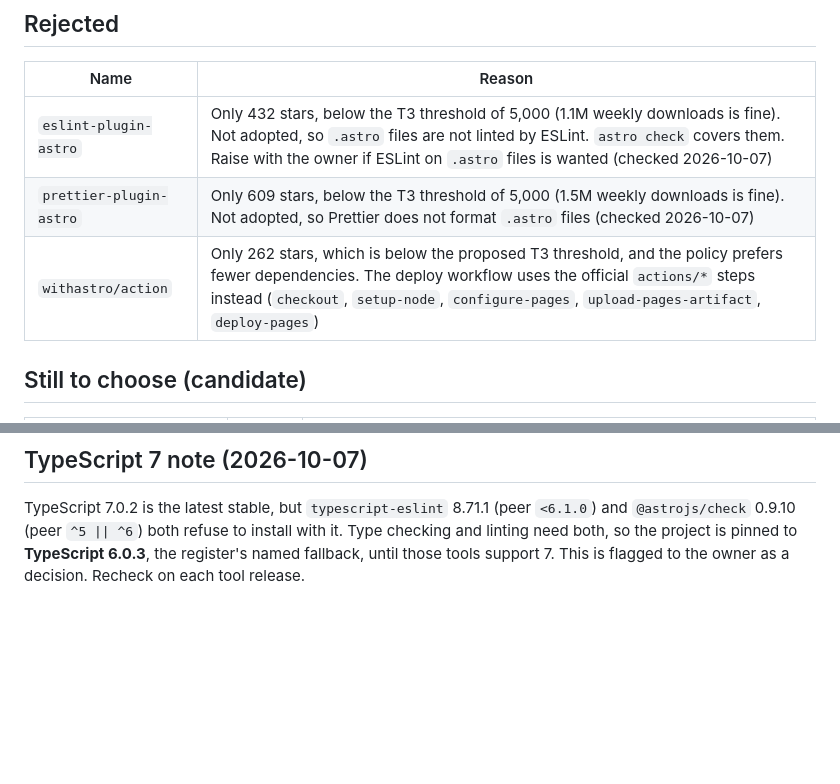
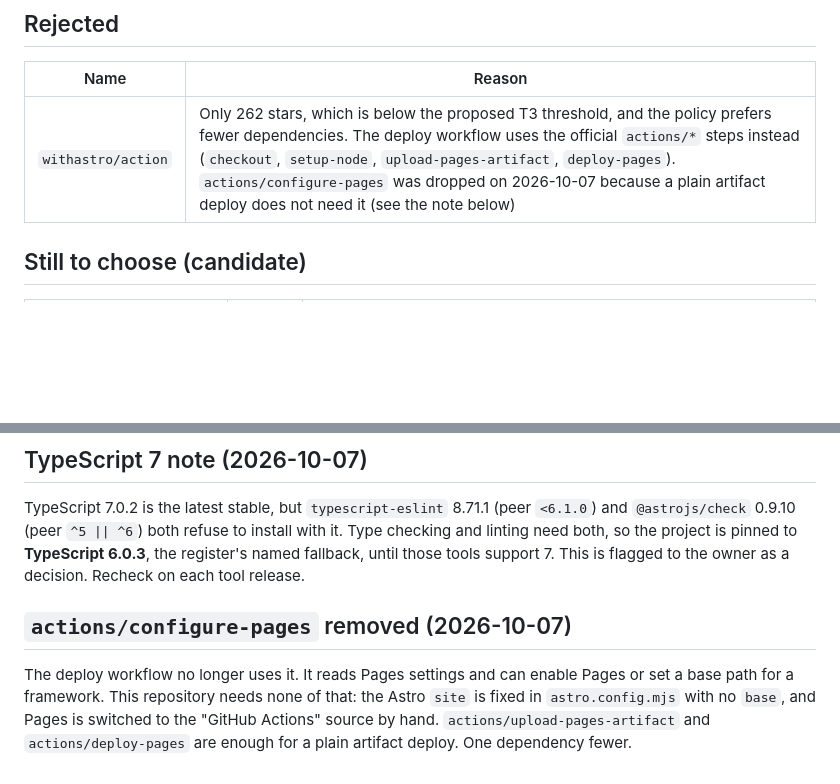
Before and after one commit to Wamae/wamae.github.io, a Markdown page: engineering/dependencies/dependency-register.md, 2 parts joined by grey strips. GitHub-like rendering; blank space fills up the shorter version.

```diff
--- a/engineering/dependencies/dependency-register.md
+++ b/engineering/dependencies/dependency-register.md
@@ -38,9 +42,7 @@ Checked on **2026-10-07** by Claude, from the npm registry, the npm download API
 ## Rejected
 | Name | Reason |
 |---|---|
-| `eslint-plugin-astro` | Only 432 stars, below the T3 threshold of 5,000 (1.1M weekly downloads is fine). Not adopted, so `.astro` files are not linted by ESLint. `astro check` covers them. Raise with the owner if ESLint on `.astro` files is wanted (checked 2026-10-07) |
-| `prettier-plugin-astro` | Only 609 stars, below the T3 threshold of 5,000 (1.5M weekly downloads is fine). Not adopted, so Prettier does not format `.astro` files (checked 2026-10-07) |
-| `withastro/action` | Only 262 stars, which is below the proposed T3 threshold, and the policy prefers fewer dependencies. The deploy workflow uses the official `actions/*` steps instead (`checkout`, `setup-node`, `configure-pages`, `upload-pages-artifact`, `deploy-pages`) |
+| `withastro/action` | Only 262 stars, which is below the proposed T3 threshold, and the policy prefers fewer dependencies. The deploy workflow uses the official `actions/*` steps instead (`checkout`, `setup-node`, `upload-pages-artifact`, `deploy-pages`). `actions/configure-pages` was dropped on 2026-10-07 because a plain artifact deploy does not need it (see the note below) |
 
 ## Still to choose (candidate)
 
@@ -55,3 +57,6 @@ Resolved at M2 (2026-10-07): the charter's action table now lists the tags in th
 
 ## TypeScript 7 note (2026-10-07)
 TypeScript 7.0.2 is the latest stable, but `typescript-eslint` 8.71.1 (peer `<6.1.0`) and `@astrojs/check` 0.9.10 (peer `^5 || ^6`) both refuse to install with it. Type checking and linting need both, so the project is pinned to **TypeScript 6.0.3**, the register's named fallback, until those tools support 7. This is flagged to the owner as a decision. Recheck on each tool release.
+
+## `actions/configure-pages` removed (2026-10-07)
+The deploy workflow no longer uses it. It reads Pages settings and can enable Pages or set a base path for a framework. This repository needs none of that: the Astro `site` is fixed in `astro.config.mjs` with no `base`, and Pages is switched to the "GitHub Actions" source by hand. `actions/upload-pages-artifact` and `actions/deploy-pages` are enough for a plain artifact deploy. One dependency fewer.
```
Also changed, not shown: other parts of engineering/dependencies/dependency-register.md (+12 -8 lines), product/project_charter.md (+1 -1 lines).
